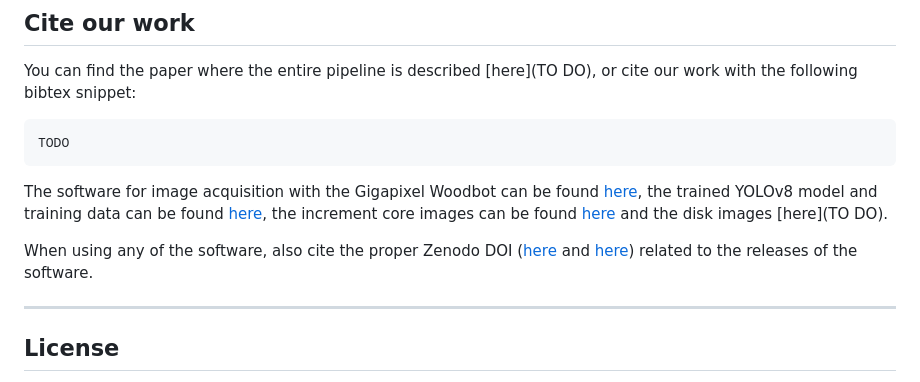
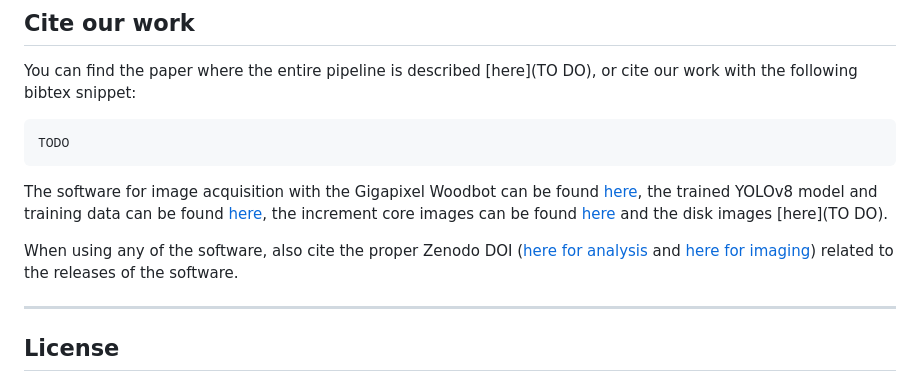
Before and after one commit to UGent-Woodlab/High-throughput-pipeline-yolov8, a Markdown page: README.md, the part around the change. GitHub-like rendering.

```diff
--- a/README.md
+++ b/README.md
@@ -87,7 +87,7 @@ TODO
 
 The software for image acquisition with the Gigapixel Woodbot can be found [here](https://github.com/UGent-Woodlab/Gigapixel-Woodbot), the trained YOLOv8 model and training data can be found [here](https://doi.org/10.5281/zenodo.14604996), the increment core images can be found [here](https://doi.org/10.5281/zenodo.14627909) and the disk images [here](TO DO).
 
-When using any of the software, also cite the proper Zenodo DOI ([here](https://doi.org/10.5281/zenodo.14637855) and [here](https://doi.org/10.5281/zenodo.14637832)) related to the releases of the software.
+When using any of the software, also cite the proper Zenodo DOI ([here for analysis](https://doi.org/10.5281/zenodo.14637855) and [here for imaging](https://doi.org/10.5281/zenodo.14637832)) related to the releases of the software.
 
 ---
 
```
